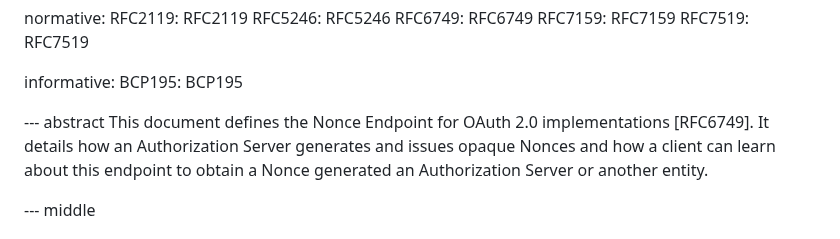
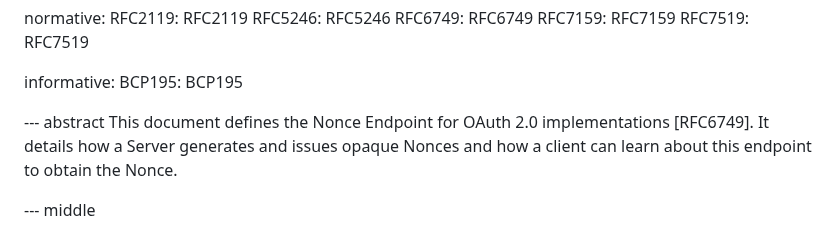
Before and after one commit to peppelinux/draft-demarco-oauth-nonce-endpoint, a Markdown page: draft-demarco-oauth-nonce-endpoint.md, the part around the change. GitHub-like rendering.

Commit message:
editorial: abstract, less is more (general)

```diff
--- a/draft-demarco-oauth-nonce-endpoint.md
+++ b/draft-demarco-oauth-nonce-endpoint.md
@@ -41,7 +41,7 @@ informative:
   BCP195: BCP195
 
 --- abstract
-This document defines the Nonce Endpoint for OAuth 2.0 implementations [RFC6749]. It details how an Authorization Server generates and issues opaque Nonces and how a client can learn about this endpoint to obtain a Nonce generated an Authorization Server or another entity.
+This document defines the Nonce Endpoint for OAuth 2.0 implementations [RFC6749]. It details how a Server generates and issues opaque Nonces and how a client can learn about this endpoint to obtain the Nonce.
 
 --- middle
 
```
